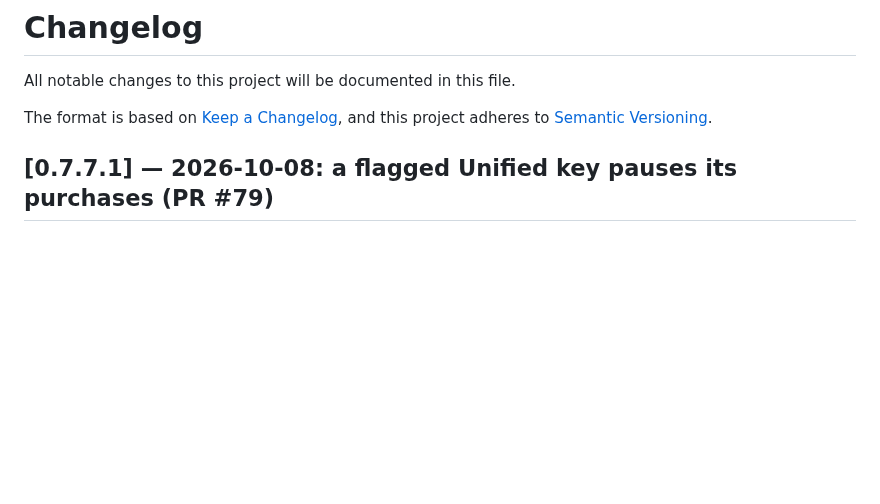
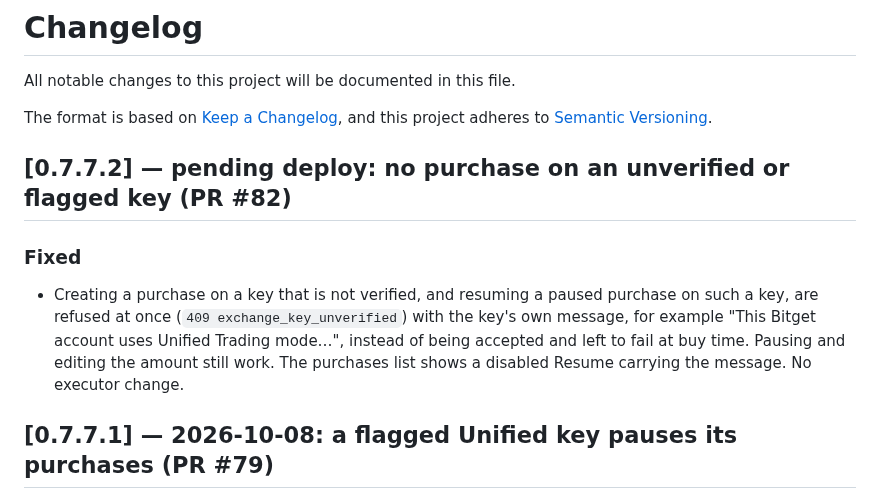
Before and after one commit to erwingarcia1/Minas-AI-Asset-Buy---Bitget---Private, a Markdown page: CHANGELOG.md, the part around the change. Drawn GitHub-style; blank space fills up the shorter version.

Commit message:
Docs: 0.7.7.2 pending; deploy-log row
Co-Authored-By: Claude Fable 5.1 <noreply@anthropic.com>
Claude-Session: https://claude.ai/code/session_0167r8kR3Zz8iwkL9wfJtHqo

```diff
--- a/CHANGELOG.md
+++ b/CHANGELOG.md
@@ -4,6 +4,17 @@ All notable changes to this project will be documented in this file.
 
 The format is based on [Keep a Changelog](https://keepachangelog.com/en/1.1.0/),
 and this project adheres to [Semantic Versioning](https://semver.org/spec/v2.0.0.html).
+
+## [0.7.7.2] — pending deploy: no purchase on an unverified or flagged key (PR #82)
+
+### Fixed
+
+* Creating a purchase on a key that is not verified, and resuming a paused
+  purchase on such a key, are refused at once (`409 exchange_key_unverified`)
+  with the key's own message, for example "This Bitget account uses Unified
+  Trading mode…", instead of being accepted and left to fail at buy time.
+  Pausing and editing the amount still work. The purchases list shows a
+  disabled Resume carrying the message. No executor change.
 
 ## [0.7.7.1] — 2026-10-08: a flagged Unified key pauses its purchases (PR #79)
 
```
Also changed, not shown: docs/deploy-log.md (+1 -0 lines).
